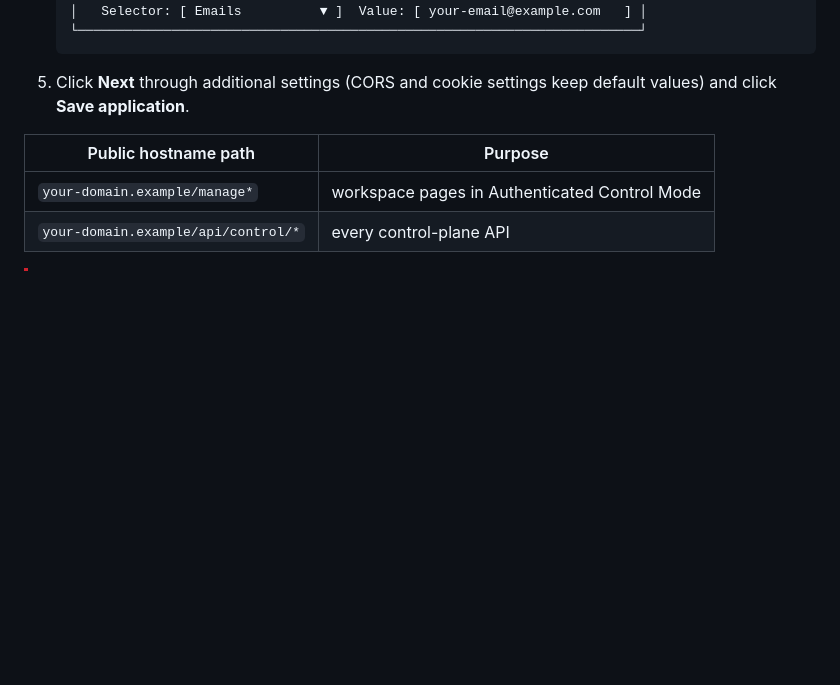
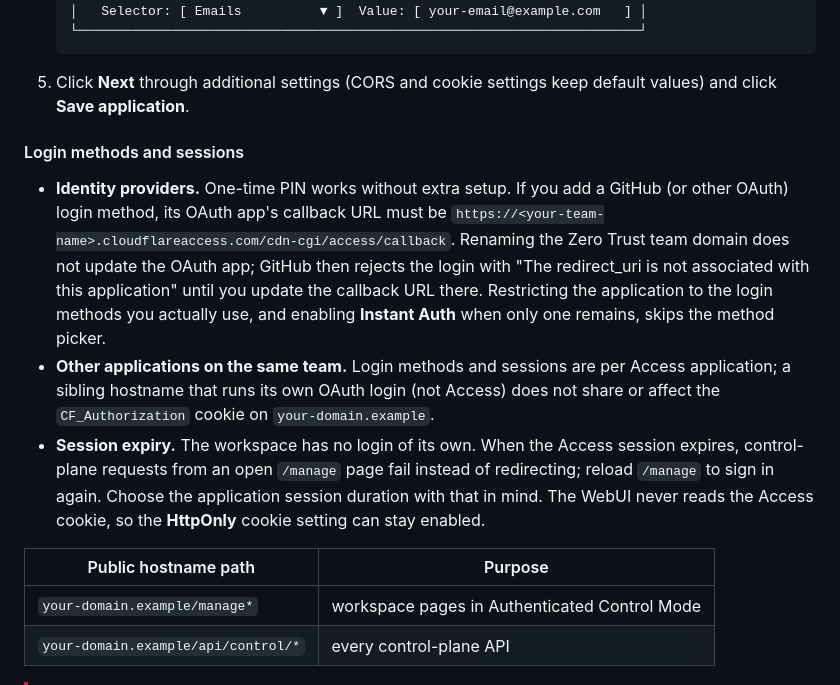
Before and after one commit to xielevi/read-podcast, a Markdown page: docs/DEPLOYMENT.md, the part around the change. GitHub-like rendering; blank space fills up the shorter version.

Commit message:
docs(deploy): note Access login-method and session pitfalls
Co-Authored-By: Claude <noreply@anthropic.com>

````diff
--- a/docs/DEPLOYMENT.md
+++ b/docs/DEPLOYMENT.md
@@ -220,6 +220,23 @@ flowchart TD
    ```
 
 5. Click **Next** through additional settings (CORS and cookie settings keep default values) and click **Save application**.
+
+#### Login methods and sessions
+
+- **Identity providers.** One-time PIN works without extra setup. If you add a GitHub (or other
+  OAuth) login method, its OAuth app's callback URL must be
+  `https://<your-team-name>.cloudflareaccess.com/cdn-cgi/access/callback`. Renaming the Zero Trust
+  team domain does not update the OAuth app; GitHub then rejects the login with "The redirect_uri
+  is not associated with this application" until you update the callback URL there. Restricting
+  the application to the login methods you actually use, and enabling **Instant Auth** when only
+  one remains, skips the method picker.
+- **Other applications on the same team.** Login methods and sessions are per Access application;
+  a sibling hostname that runs its own OAuth login (not Access) does not share or affect the
+  `CF_Authorization` cookie on `your-domain.example`.
+- **Session expiry.** The workspace has no login of its own. When the Access session expires,
+  control-plane requests from an open `/manage` page fail instead of redirecting; reload `/manage`
+  to sign in again. Choose the application session duration with that in mind. The WebUI never
+  reads the Access cookie, so the **HttpOnly** cookie setting can stay enabled.
 
 | Public hostname path | Purpose |
 |---|---|
````
